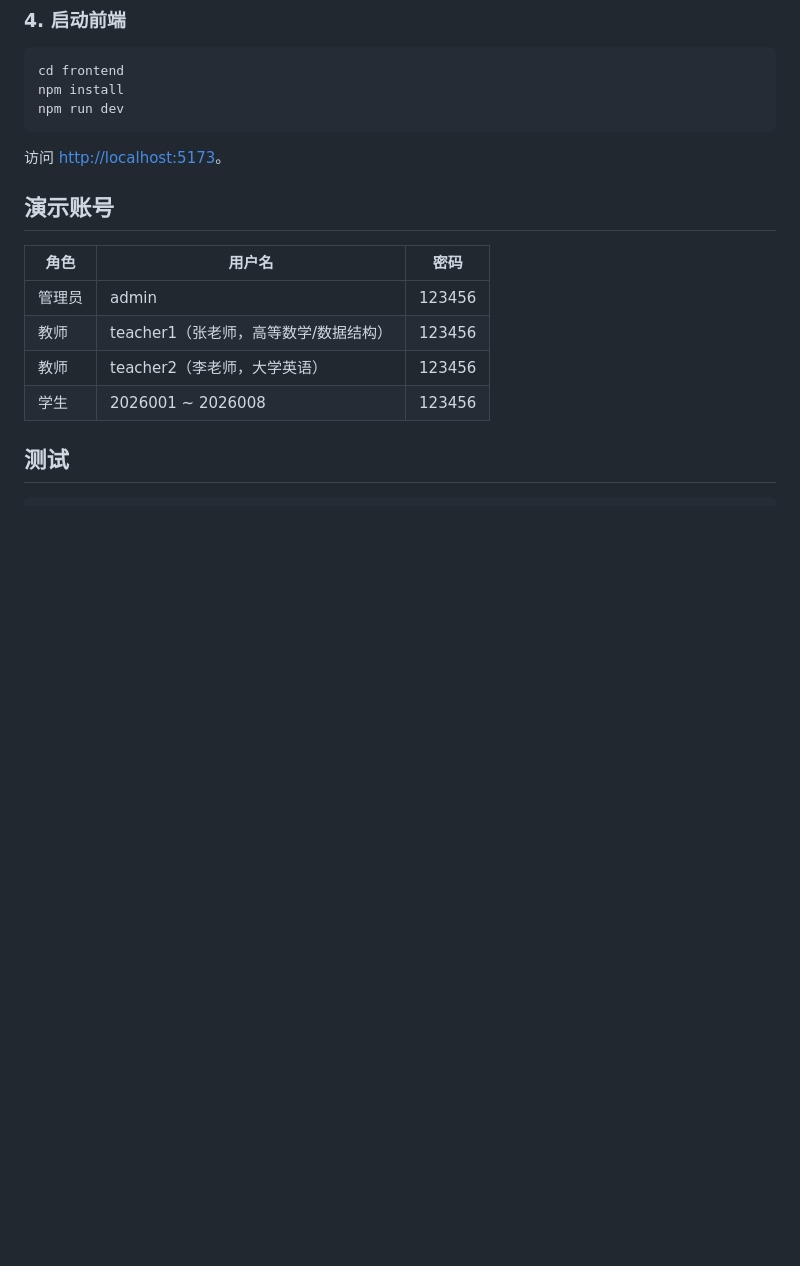
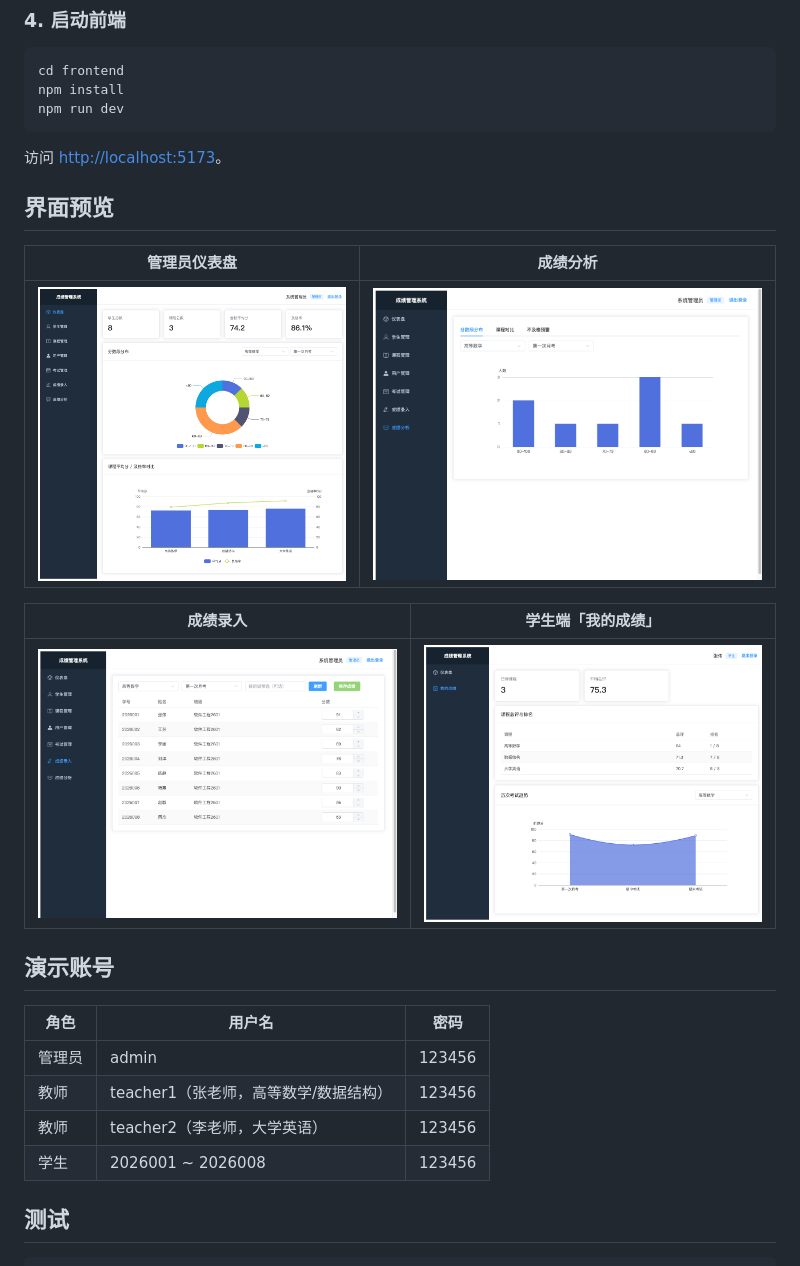
Before and after one commit to hanlibin1981/student-score-management, a Markdown page: README.md, the part around the change. Drawn GitHub-style; pictures changed too: docs/screenshots/analysis-distribution.png (added), docs/screenshots/dashboard-admin.png (added), docs/screenshots/my-scores.png (added); blank space fills up the shorter version.

Commit message:
docs: add screenshots and preview section

```diff
--- a/README.md
+++ b/README.md
@@ -65,6 +65,16 @@ npm run dev
 
 访问 <http://localhost:5173>。
 
+## 界面预览
+
+| 管理员仪表盘 | 成绩分析 |
+| --- | --- |
+| ![管理员仪表盘](docs/screenshots/dashboard-admin.png) | ![成绩分析](docs/screenshots/analysis-distribution.png) |
+
+| 成绩录入 | 学生端「我的成绩」 |
+| --- | --- |
+| ![成绩录入](docs/screenshots/scores-after-save.png) | ![学生端我的成绩](docs/screenshots/my-scores.png) |
+
 ## 演示账号
 
 | 角色 | 用户名 | 密码 |
```
Also changed, not shown: docs/screenshots/dashboard-student.png (added).
